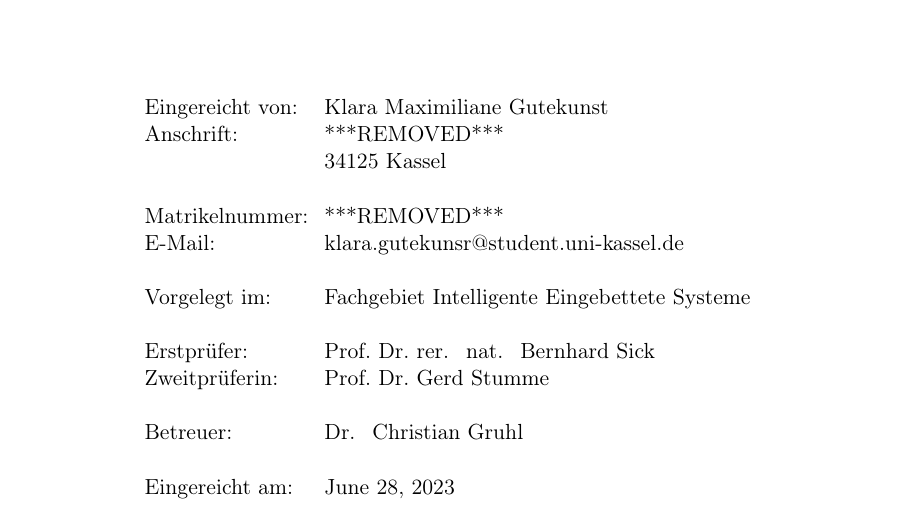
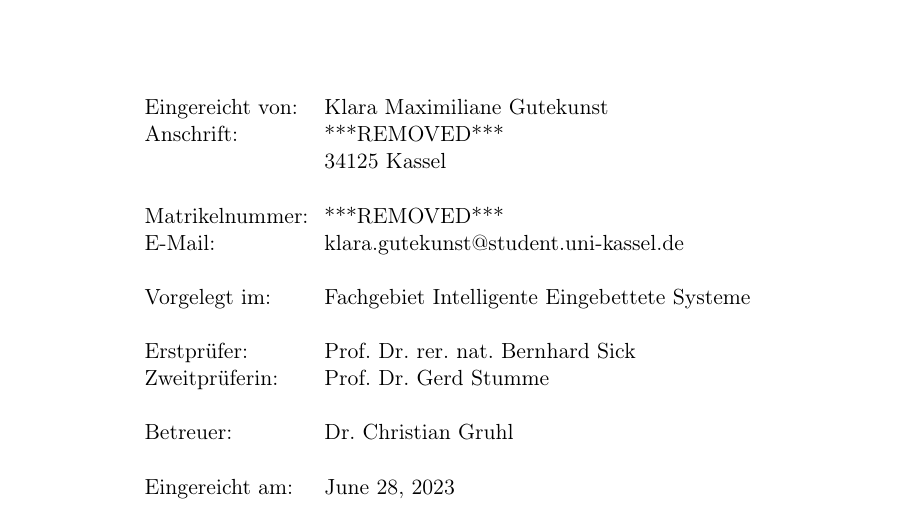
Before and after one commit to KlaraGtknst/bachelor-thesis, a LaTeX thesis (main.tex): part of page 1 of 11, cut so that both start at the same text. Compiled offline with pdfLaTeX.

Commit message:
fix: Title page

```diff
--- a/main.tex
+++ b/main.tex
@@ -20,11 +20,11 @@
 \newcommand{\thesisauthorhomestreet}{***REMOVED***}
 \newcommand{\thesisauthorhometown}{34125 Kassel}
 \newcommand{\thesisauthormatrikelnumber}{***REMOVED***}
-\newcommand{\thesisauthoremail}{klara.gutekunsr@student.uni-kassel.de}
+\newcommand{\thesisauthoremail}{klara.gutekunst@student.uni-kassel.de}
 \newcommand{\thesisdepartment}{Fachgebiet Intelligente Eingebettete Systeme}
-\newcommand{\thesisfirstreviewer}{Prof.\ Dr.\ rer. \ nat. \ Bernhard Sick}
+\newcommand{\thesisfirstreviewer}{Prof.\ Dr.\ rer.\ nat.\ Bernhard Sick}
 \newcommand{\thesissecondreviewer}{Prof.\ Dr.\ Gerd Stumme}
-\newcommand{\thesissupervisor}{Dr. \ Christian Gruhl}
+\newcommand{\thesissupervisor}{Dr.\ Christian Gruhl}
 \newcommand{\thesisdate}{\today}
 
 \input{header}
```
